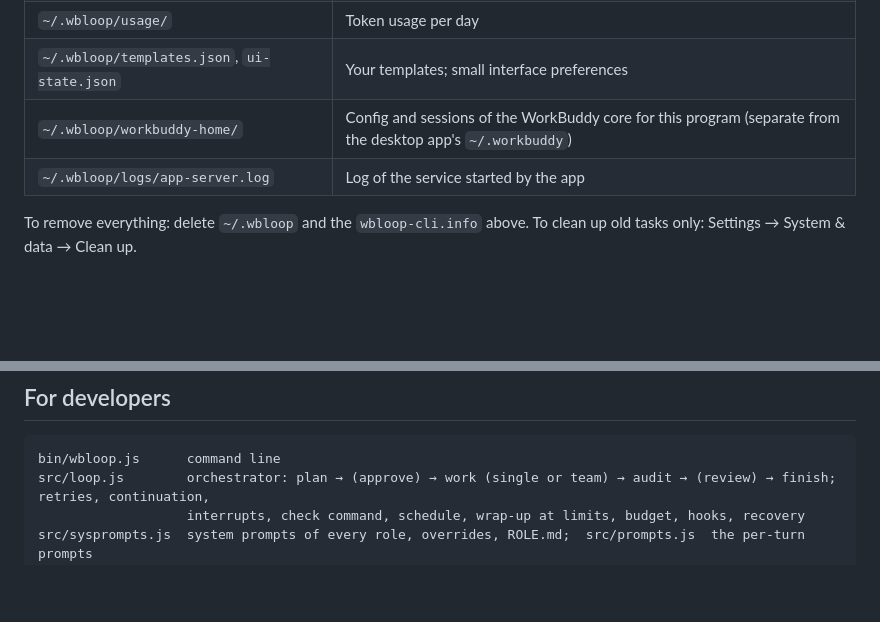
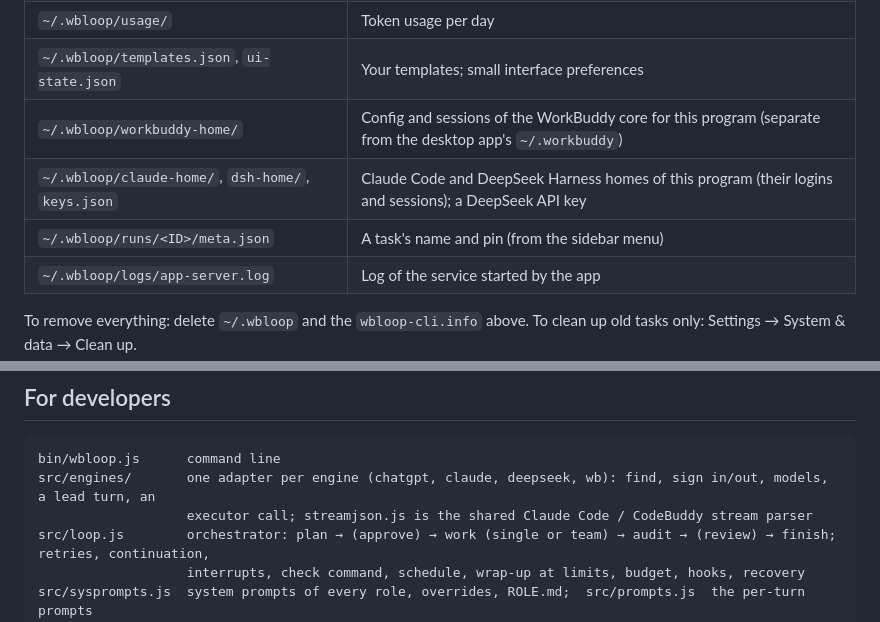
Before and after one commit to snozzz/oneiropolos, a Markdown page: README.md, 2 parts joined by grey strips. Rendered like a GitHub page; blank space fills up the shorter version.

````diff
--- a/README.md
+++ b/README.md
@@ -209,6 +227,8 @@ Also: `wbloop list / show / tail / msg / pause / stop / resume / compact / expor
 | `~/.wbloop/usage/` | Token usage per day |
 | `~/.wbloop/templates.json`, `ui-state.json` | Your templates; small interface preferences |
 | `~/.wbloop/workbuddy-home/` | Config and sessions of the WorkBuddy core for this program (separate from the desktop app's `~/.workbuddy`) |
+| `~/.wbloop/claude-home/`, `dsh-home/`, `keys.json` | Claude Code and DeepSeek Harness homes of this program (their logins and sessions); a DeepSeek API key |
+| `~/.wbloop/runs/<ID>/meta.json` | A task's name and pin (from the sidebar menu) |
 | `~/.wbloop/logs/app-server.log` | Log of the service started by the app |
 
 To remove everything: delete `~/.wbloop` and the `wbloop-cli.info` above. To clean up old tasks only: Settings → System & data → Clean up.
@@ -226,6 +246,8 @@ To remove everything: delete `~/.wbloop` and the `wbloop-cli.info` above. To cle
 
 ```
 bin/wbloop.js      command line
+src/engines/       one adapter per engine (chatgpt, claude, deepseek, wb): find, sign in/out, models, a lead turn, an
+                   executor call; streamjson.js is the shared Claude Code / CodeBuddy stream parser
 src/loop.js        orchestrator: plan → (approve) → work (single or team) → audit → (review) → finish; retries, continuation,
                    interrupts, check command, schedule, wrap-up at limits, budget, hooks, recovery
 src/sysprompts.js  system prompts of every role, overrides, ROLE.md;  src/prompts.js  the per-turn prompts
````
Also changed, not shown: other parts of README.md (+36 -18 lines), README_zh.md (+38 -18 lines).
